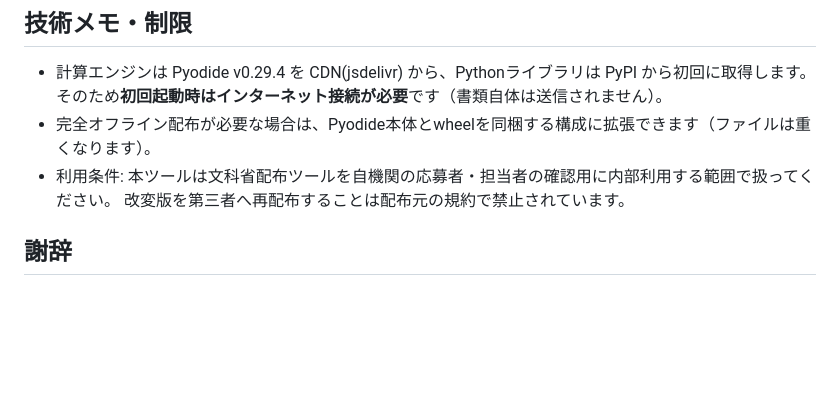
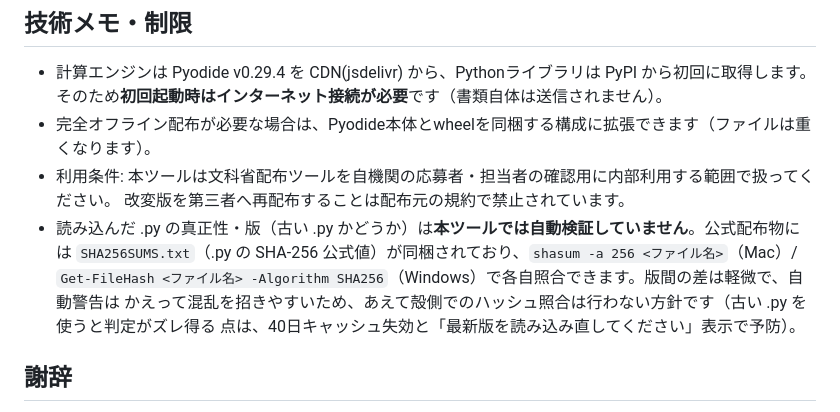
Before and after one commit to takayuki1997/SPReAD-checker, a Markdown page: README.md, the part around the change. Drawn GitHub-style; blank space fills up the shorter version.

Commit message:
README「技術メモ・制限」: .pyのハッシュ照合を行わない方針を明記
公式配布物に SHA256SUMS.txt があり各自で照合可能なこと、版差は軽微で
自動警告は混乱を招きやすいため殻側ではハッシュ照合しない方針であること、
古い.py対策は40日キャッシュ失効＋最新版再読込の案内で代替している旨を追記。

Co-Authored-By: Claude Opus 4.8 (1M context) <noreply@anthropic.com>

```diff
--- a/README.md
+++ b/README.md
@@ -141,6 +141,11 @@ baseline*/             ネイティブ/Pyodide の基準出力（比較用）
 - 完全オフライン配布が必要な場合は、Pyodide本体とwheelを同梱する構成に拡張できます（ファイルは重くなります）。
 - 利用条件: 本ツールは文科省配布ツールを自機関の応募者・担当者の確認用に内部利用する範囲で扱ってください。
   改変版を第三者へ再配布することは配布元の規約で禁止されています。
+- 読み込んだ .py の真正性・版（古い .py かどうか）は**本ツールでは自動検証していません**。公式配布物には
+  `SHA256SUMS.txt`（.py の SHA-256 公式値）が同梱されており、`shasum -a 256 <ファイル名>`（Mac）/
+  `Get-FileHash <ファイル名> -Algorithm SHA256`（Windows）で各自照合できます。版間の差は軽微で、自動警告は
+  かえって混乱を招きやすいため、あえて殻側でのハッシュ照合は行わない方針です（古い .py を使うと判定がズレ得る
+  点は、40日キャッシュ失効と「最新版を読み込み直してください」表示で予防）。
 
 ## 謝辞
 
```
